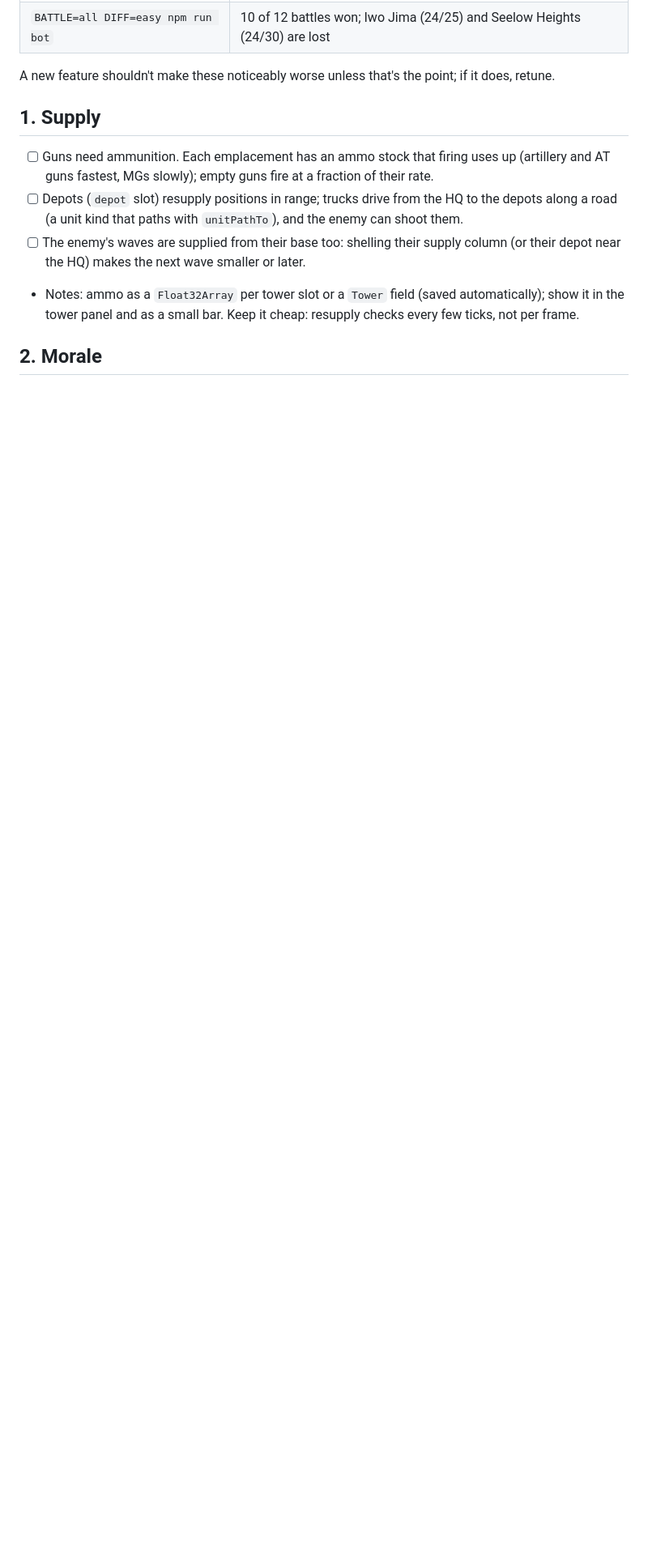
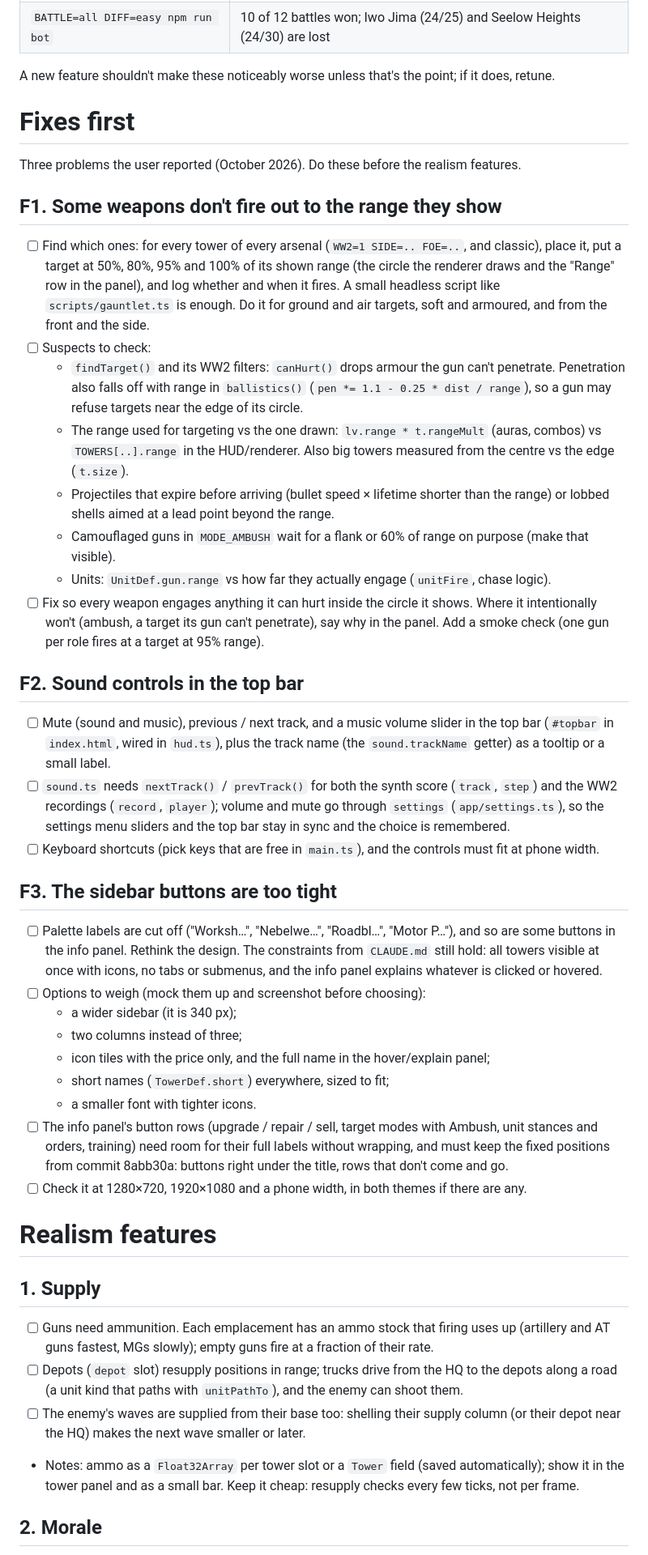
Before and after one commit to rschalch/warzone-td, a Markdown page: todo.md, the part around one of its changes. Shown at 81% size. GitHub-like rendering; blank space fills up the shorter version.

Commit message:
todo.md: three fixes before the realism features (weapon ranges, sound controls, sidebar)
Co-Authored-By: Claude Opus 5.5 <noreply@anthropic.com>

```diff
--- a/todo.md
+++ b/todo.md
@@ -14,6 +14,57 @@ Balance references (bot, as of commit 0893d50):
 | `BATTLE=all DIFF=easy npm run bot` | 10 of 12 battles won; Iwo Jima (24/25) and Seelow Heights (24/30) are lost |
 
 A new feature shouldn't make these noticeably worse unless that's the point; if it does, retune.
+
+# Fixes first
+
+Three problems the user reported (October 2026). Do these before the realism features.
+
+## F1. Some weapons don't fire out to the range they show
+
+- [ ] Find which ones: for every tower of every arsenal (`WW2=1 SIDE=.. FOE=..`, and classic), place it, put a
+  target at 50%, 80%, 95% and 100% of its shown range (the circle the renderer draws and the "Range" row in the
+  panel), and log whether and when it fires. A small headless script like `scripts/gauntlet.ts` is enough.
+  Do it for ground and air targets, soft and armoured, and from the front and the side.
+- [ ] Suspects to check:
+  - `findTarget()` and its WW2 filters: `canHurt()` drops armour the gun can't penetrate. Penetration also falls
+    off with range in `ballistics()` (`pen *= 1.1 - 0.25 * dist / range`), so a gun may refuse targets near the
+    edge of its circle.
+  - The range used for targeting vs the one drawn: `lv.range * t.rangeMult` (auras, combos) vs `TOWERS[..].range`
+    in the HUD/renderer. Also big towers measured from the centre vs the edge (`t.size`).
+  - Projectiles that expire before arriving (bullet speed × lifetime shorter than the range) or lobbed shells
+    aimed at a lead point beyond the range.
+  - Camouflaged guns in `MODE_AMBUSH` wait for a flank or 60% of range on purpose (make that visible).
+  - Units: `UnitDef.gun.range` vs how far they actually engage (`unitFire`, chase logic).
+- [ ] Fix so every weapon engages anything it can hurt inside the circle it shows. Where it intentionally
+  won't (ambush, a target its gun can't penetrate), say why in the panel. Add a smoke check (one gun per
+  role fires at a target at 95% range).
+
+## F2. Sound controls in the top bar
+
+- [ ] Mute (sound and music), previous / next track, and a music volume slider in the top bar (`#topbar` in
+  `index.html`, wired in `hud.ts`), plus the track name (the `sound.trackName` getter) as a tooltip or a small label.
+- [ ] `sound.ts` needs `nextTrack()` / `prevTrack()` for both the synth score (`track`, `step`) and the WW2
+  recordings (`record`, `player`); volume and mute go through `settings` (`app/settings.ts`), so the settings
+  menu sliders and the top bar stay in sync and the choice is remembered.
+- [ ] Keyboard shortcuts (pick keys that are free in `main.ts`), and the controls must fit at phone width.
+
+## F3. The sidebar buttons are too tight
+
+- [ ] Palette labels are cut off ("Worksh…", "Nebelwe…", "Roadbl…", "Motor P…"), and so are some buttons in the info
+  panel. Rethink the design. The constraints from `CLAUDE.md` still hold: all towers visible at once with icons,
+  no tabs or submenus, and the info panel explains whatever is clicked or hovered.
+- [ ] Options to weigh (mock them up and screenshot before choosing):
+  - a wider sidebar (it is 340 px);
+  - two columns instead of three;
+  - icon tiles with the price only, and the full name in the hover/explain panel;
+  - short names (`TowerDef.short`) everywhere, sized to fit;
+  - a smaller font with tighter icons.
+- [ ] The info panel's button rows (upgrade / repair / sell, target modes with Ambush, unit stances and orders,
+  training) need room for their full labels without wrapping, and must keep the fixed positions from commit
+  8abb30a: buttons right under the title, rows that don't come and go.
+- [ ] Check it at 1280×720, 1920×1080 and a phone width, in both themes if there are any.
+
+# Realism features
 
 ## 1. Supply
 
```
Also changed, not shown: other parts of todo.md (+2 -2 lines), CLAUDE.md (+1 -1 lines).
